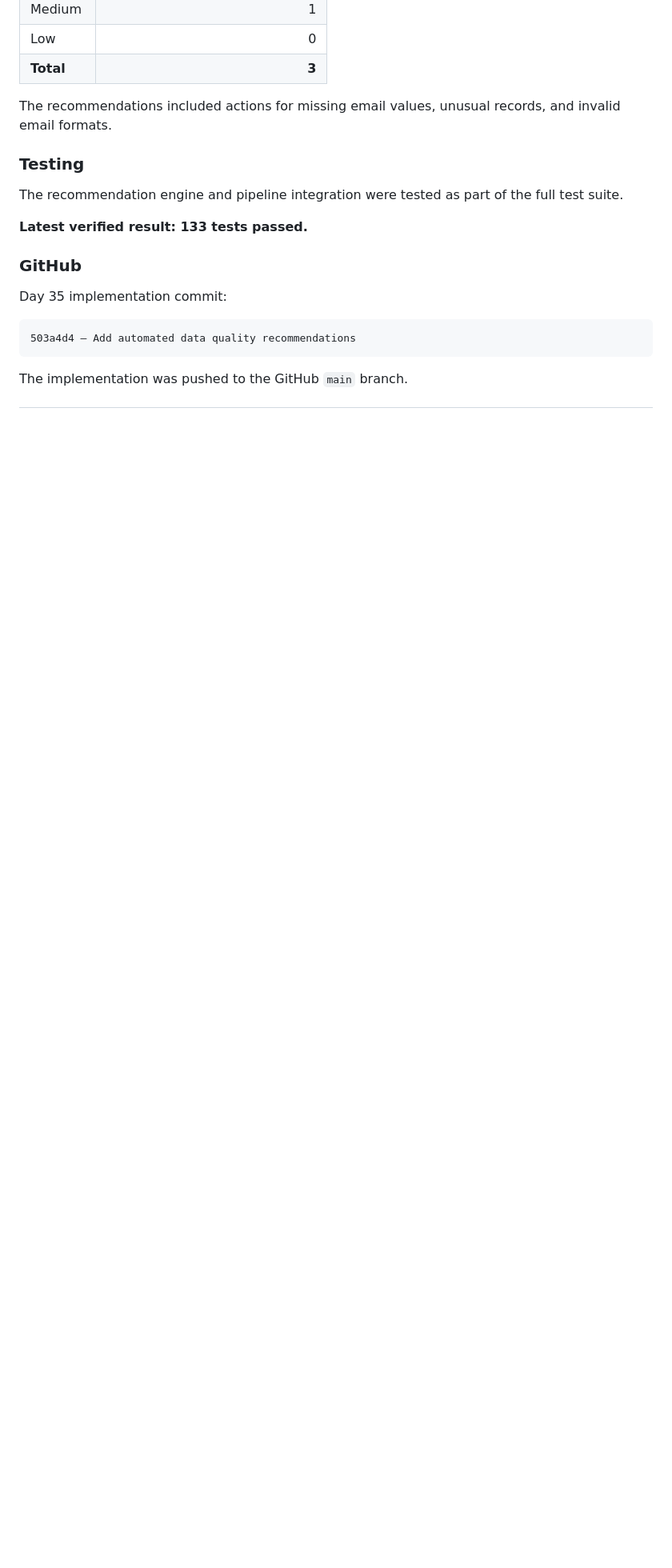
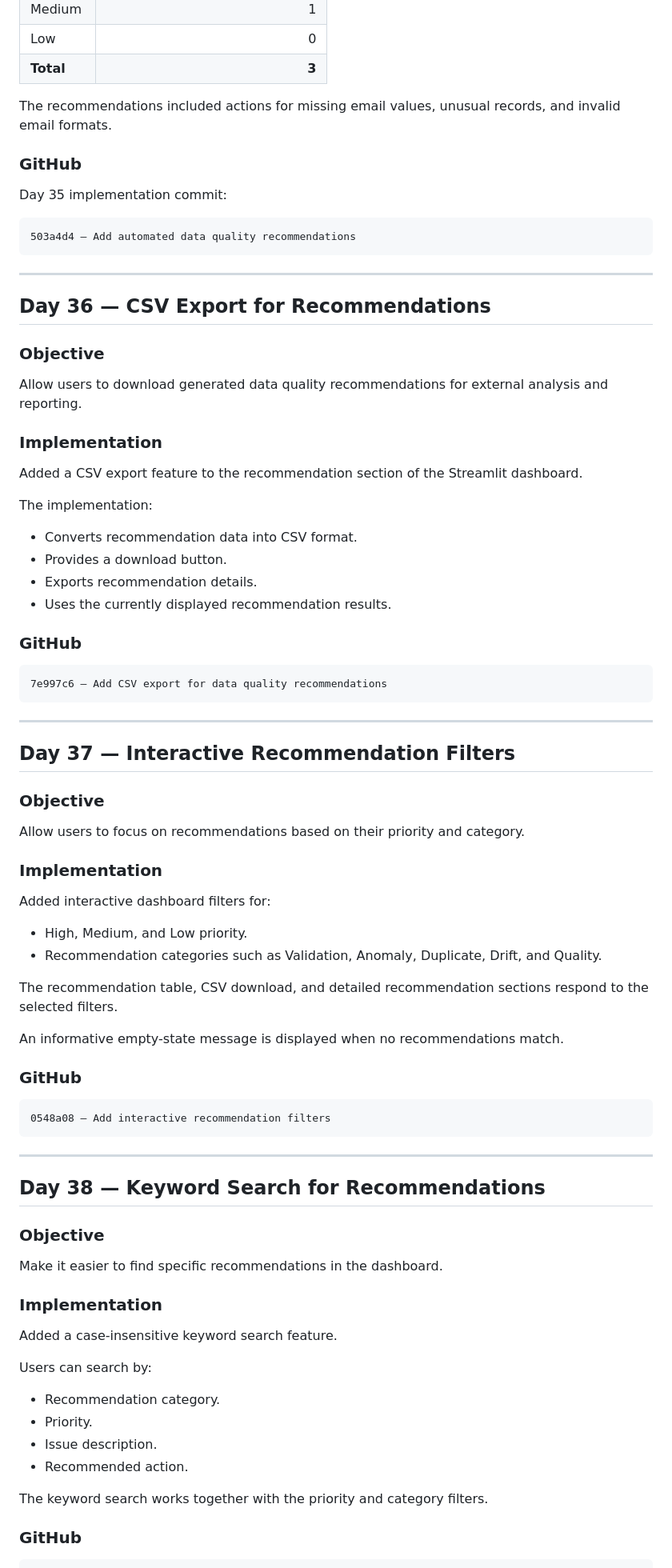
Before and after one commit to Manolashya/automated-data-quality-system, a Markdown page: README.md, the part around one of its changes. Shown at 80% size. Rendered like a GitHub page; blank space fills up the shorter version.

Commit message:
docs: update README through day 40

````diff
--- a/README.md
+++ b/README.md
@@ -577,12 +667,6 @@ For the project's dirty customer dataset, the recommendation engine generated:
 
 The recommendations included actions for missing email values, unusual records, and invalid email formats.
 
-### Testing
-
-The recommendation engine and pipeline integration were tested as part of the full test suite.
-
-**Latest verified result: 133 tests passed.**
-
 ### GitHub
 
 Day 35 implementation commit:
@@ -591,4 +675,76 @@ Day 35 implementation commit:
 503a4d4 — Add automated data quality recommendations
 ```
 
-The implementation was pushed to the GitHub `main` branch.
+---
+
+## Day 36 — CSV Export for Recommendations
+
+### Objective
+
+Allow users to download generated data quality recommendations for external analysis and reporting.
+
+### Implementation
+
+Added a CSV export feature to the recommendation section of the Streamlit dashboard.
+
+The implementation:
+
+- Converts recommendation data into CSV format.
+- Provides a download button.
+- Exports recommendation details.
+- Uses the currently displayed recommendation results.
+
+### GitHub
+
+```text
+7e997c6 — Add CSV export for data quality recommendations
+```
+
+---
+
+## Day 37 — Interactive Recommendation Filters
+
+### Objective
+
+Allow users to focus on recommendations based on their priority and category.
+
+### Implementation
+
+Added interactive dashboard filters for:
+
+- High, Medium, and Low priority.
+- Recommendation categories such as Validation, Anomaly, Duplicate, Drift, and Quality.
+
+The recommendation table, CSV download, and detailed recommendation sections respond to the selected filters.
+
+An informative empty-state message is displayed when no recommendations match.
+
+### GitHub
+
+```text
+0548a08 — Add interactive recommendation filters
+```
+
+---
+
+## Day 38 — Keyword Search for Recommendations
+
+### Objective
+
+Make it easier to find specific recommendations in the dashboard.
+
+### Implementation
+
+Added a case-insensitive keyword search feature.
+
+Users can search by:
+
+- Recommendation category.
+- Priority.
+- Issue description.
+- Recommended action.
+
+The keyword search works together with the priority and category filters.
+
+### GitHub
+
````
Also changed, not shown: other parts of README.md (+189 -15 lines).
